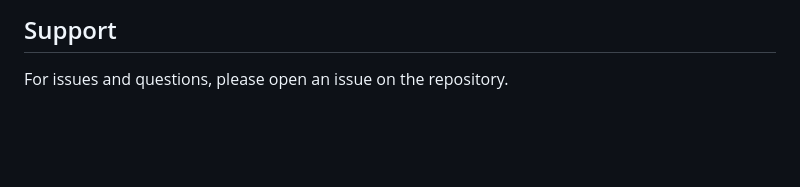
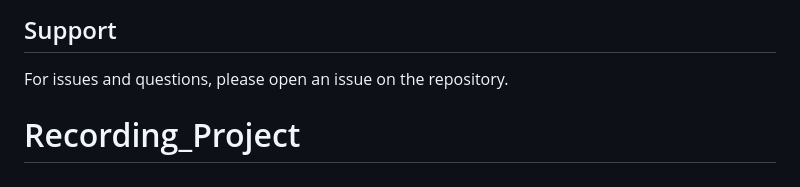
Before and after one commit to sridharreddy23/Input_Rec, a Markdown page: README.md, the part around the change. Drawn GitHub-style; blank space fills up the shorter version.

```diff
--- a/README.md
+++ b/README.md
@@ -144,3 +144,4 @@ Optional dependencies that enhance functionality include tqdm (progress bars, ve
 ## Support
 
 For issues and questions, please open an issue on the repository.
+# Recording_Project
```
